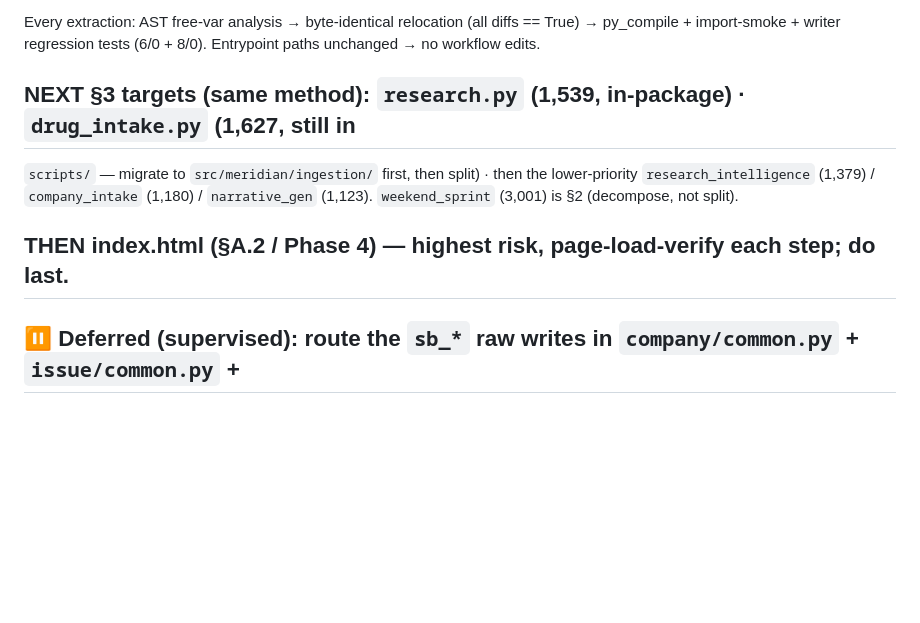
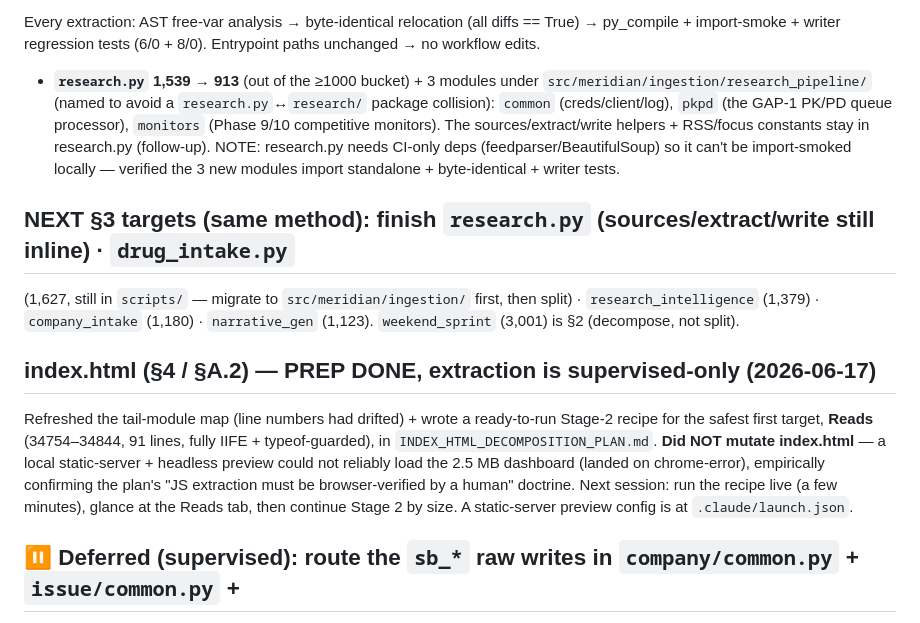
Before and after one commit to kyleklaassen-dev/bd-dashboard, a Markdown page: NEXT_SESSION.md, the part around the change. Drawn GitHub-style; blank space fills up the shorter version.

Commit message:
docs: handoff — research.py split + index.html prep (supervised extraction queued)
Co-Authored-By: Claude Opus 4.8 <noreply@anthropic.com>

```diff
--- a/NEXT_SESSION.md
+++ b/NEXT_SESSION.md
@@ -20,10 +20,23 @@ Continued the §3 work autonomously (same proven method — see [[section3-split
 Every extraction: AST free-var analysis → byte-identical relocation (all diffs == True) → py_compile +
 import-smoke + writer regression tests (6/0 + 8/0). Entrypoint paths unchanged → no workflow edits.
 
-## NEXT §3 targets (same method): `research.py` (1,539, in-package) · `drug_intake.py` (1,627, still in
-`scripts/` — migrate to `src/meridian/ingestion/` first, then split) · then the lower-priority `research_intelligence`
-(1,379) / `company_intake` (1,180) / `narrative_gen` (1,123). `weekend_sprint` (3,001) is §2 (decompose, not split).
-## THEN index.html (§A.2 / Phase 4) — highest risk, page-load-verify each step; do last.
+- **`research.py` 1,539 → 913** (out of the ≥1000 bucket) + 3 modules under `src/meridian/ingestion/research_pipeline/`
+  (named to avoid a `research.py`↔`research/` package collision): `common` (creds/client/log), `pkpd` (the GAP-1
+  PK/PD queue processor), `monitors` (Phase 9/10 competitive monitors). The sources/extract/write helpers + RSS/focus
+  constants stay in research.py (follow-up). NOTE: research.py needs CI-only deps (feedparser/BeautifulSoup) so it
+  can't be import-smoked locally — verified the 3 new modules import standalone + byte-identical + writer tests.
+
+## NEXT §3 targets (same method): finish `research.py` (sources/extract/write still inline) · `drug_intake.py`
+(1,627, still in `scripts/` — migrate to `src/meridian/ingestion/` first, then split) · `research_intelligence`
+(1,379) · `company_intake` (1,180) · `narrative_gen` (1,123). `weekend_sprint` (3,001) is §2 (decompose, not split).
+
+## index.html (§4 / §A.2) — PREP DONE, extraction is supervised-only (2026-06-17)
+Refreshed the tail-module map (line numbers had drifted) + wrote a ready-to-run Stage-2 recipe for the safest first
+target, **Reads** (34754–34844, 91 lines, fully IIFE + typeof-guarded), in `INDEX_HTML_DECOMPOSITION_PLAN.md`.
+**Did NOT mutate index.html** — a local static-server + headless preview could not reliably load the 2.5 MB dashboard
+(landed on chrome-error), empirically confirming the plan's "JS extraction must be browser-verified by a human"
+doctrine. Next session: run the recipe live (a few minutes), glance at the Reads tab, then continue Stage 2 by size.
+A static-server preview config is at `.claude/launch.json`.
 ## ⏸ Deferred (supervised): route the `sb_*` raw writes in `company/common.py` + `issue/common.py` +
 `ctgov/common.py` through the `src/meridian/database` writers — a semantic change needing watched `--dry-run` dispatch.
 
```
